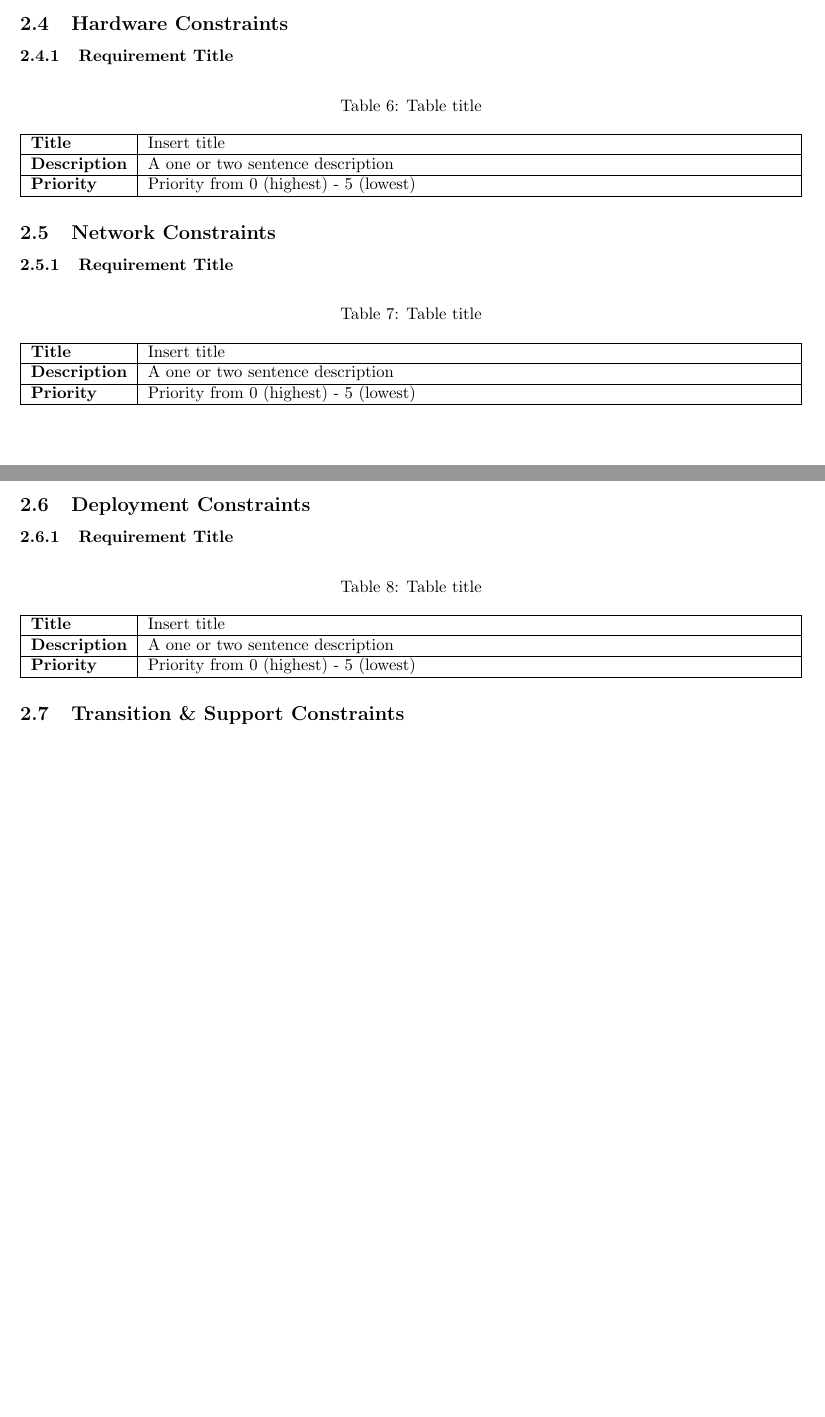
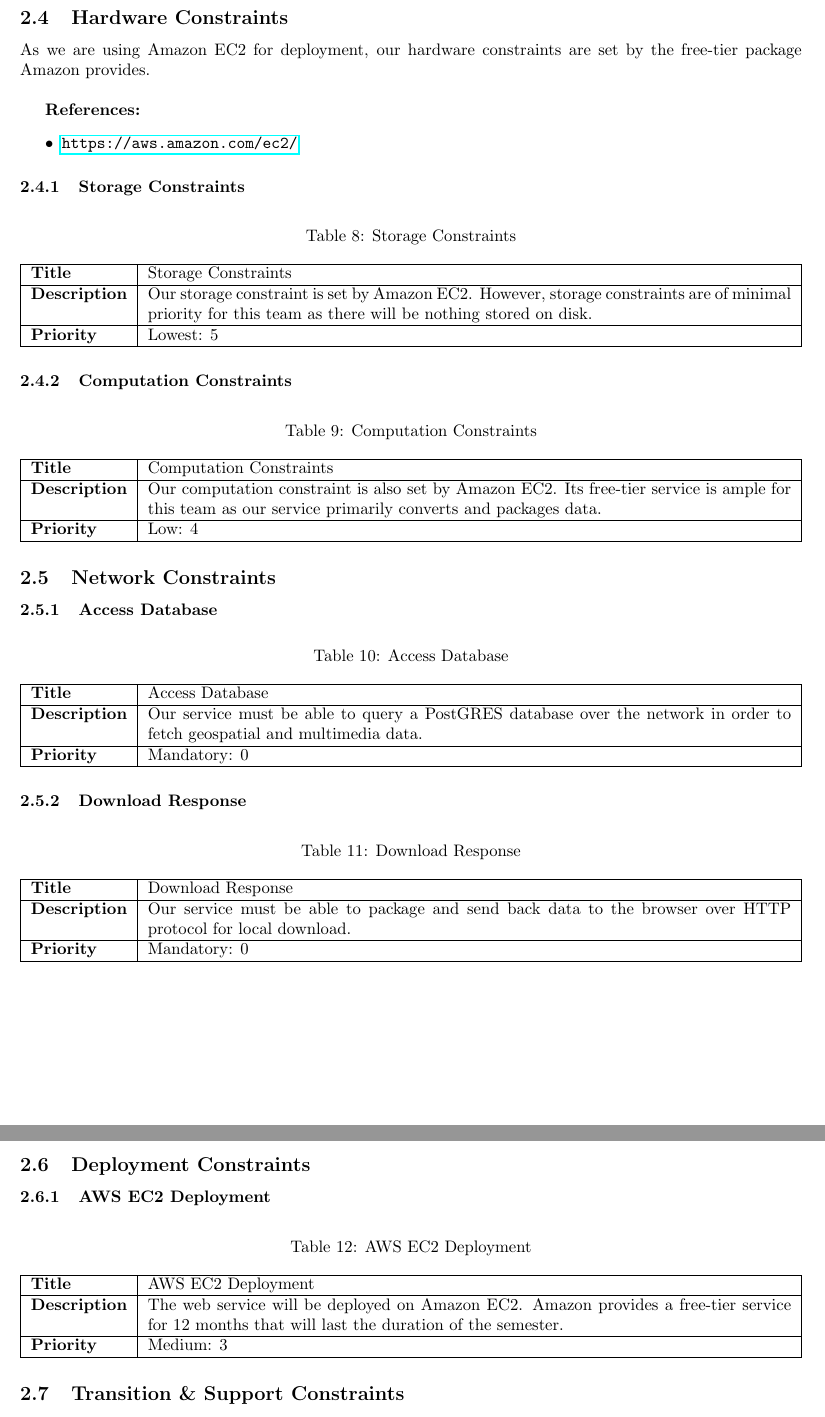
Before and after one commit to gururaj-shriram/csc431, a LaTeX document (srs/srs.tex): two parts of pages 6 and 7 of 9 before the commit and two parts of pages 7 and 8 of 10 after it, joined at a grey line, cut so that both start at the same text, the shorter picture padded with empty space. Compiled offline with pdfLaTeX.

Commit message:
started srs

```diff
--- a/srs/srs.tex
+++ b/srs/srs.tex
@@ -71,6 +71,2 @@
 	\begin{tabularx}{\textwidth}{|l|X|}
 		\hline
-    \textbf{Title} & Insert title \\ \hline
-    \textbf{Description} &  A one or two sentence description \\ \hline
-    \textbf{Source Scenario} &  Code for associated scenario in SCD \\ \hline
-    \textbf{Priority} &  Priority from 0 (highest) - 5 (lowest) \\ \hline
@@ -90,6 +94,2 @@
 	\begin{tabularx}{\textwidth}{|l|X|}
 		\hline
-    \textbf{Title} & Insert title \\ \hline
-    \textbf{Description} &  A one or two sentence description \\ \hline
-    \textbf{Source Scenario} &  Code for associated scenario in SCD \\ \hline
-    \textbf{Priority} &  Priority from 0 (highest) - 5 (lowest) \\ \hline
@@ -109,6 +132,3 @@
 	\caption{Table title}
 	\begin{tabularx}{\textwidth}{|l|X|}
 		\hline
-    \textbf{Title} & Insert title \\ \hline
-    \textbf{Description} &  A one or two sentence description \\ \hline
-    \textbf{Priority} &  Priority from 0 (highest) - 5 (lowest) \\ \hline
@@ -124,5 +157,2 @@
 	\begin{tabularx}{\textwidth}{|l|X|}
 		\hline
-    \textbf{Title} & Insert title \\ \hline
-    \textbf{Description} &  A one or two sentence description \\ \hline
-    \textbf{Priority} &  Priority from 0 (highest) - 5 (lowest) \\ \hline
@@ -138,5 +173,2 @@
 	\begin{tabularx}{\textwidth}{|l|X|}
 		\hline
-    \textbf{Title} & Insert title \\ \hline
-    \textbf{Description} &  A one or two sentence description \\ \hline
-    \textbf{Priority} &  Priority from 0 (highest) - 5 (lowest) \\ \hline
@@ -145,43 +182,83 @@
 
 \subsection{Hardware Constraints}
 
-\subsubsection{Requirement Title}
+As we are using Amazon EC2 for deployment, our hardware constraints are set by the free-tier package Amazon provides. \\
+
+\textbf{References:}
+\begin{itemize}
+	\item \url{https://aws.amazon.com/ec2/}
+\end{itemize}
+
+\subsubsection{Storage Constraints}
 
 \begin{table}[H]
-\caption{Table title}
+	\caption{Storage Constraints}
 	\begin{tabularx}{\textwidth}{|l|X|}
 		\hline
-    \textbf{Title} & Insert title \\ \hline
-    \textbf{Description} &  A one or two sentence description \\ \hline
-    \textbf{Priority} &  Priority from 0 (highest) - 5 (lowest) \\ \hline
+		\textbf{Title}       & Storage Constraints                          \\ \hline
+		\textbf{Description} & Our storage constraint is set by Amazon EC2.
+		However, storage constraints are of minimal priority for this team
+		as there will be nothing stored on disk.        \\ \hline
+		\textbf{Priority}    & Lowest: 5                                    \\ \hline
+	\end{tabularx}
+\end{table}
+
+\subsubsection{Computation Constraints}
+
+\begin{table}[H]
+	\caption{Computation Constraints}
+	\begin{tabularx}{\textwidth}{|l|X|}
+		\hline
+		\textbf{Title}       & Computation Constraints                          \\ \hline
+		\textbf{Description} & Our computation constraint is also set by Amazon
+		EC2. Its free-tier service is ample for this team as our service
+		primarily converts and packages data.          \\ \hline
+		\textbf{Priority}    & Low: 4                                           \\ \hline
 	\end{tabularx}
 \end{table}
 
 \subsection{Network Constraints}
 
-\subsubsection{Requirement Title}
+\subsubsection{Access Database}
 
 \begin{table}[H]
-\caption{Table title}
+	\caption{Access Database}
 	\begin{tabularx}{\textwidth}{|l|X|}
 		\hline
-    \textbf{Title} & Insert title \\ \hline
-    \textbf{Description} &  A one or two sentence description \\ \hline
-    \textbf{Priority} &  Priority from 0 (highest) - 5 (lowest) \\ \hline
+		\textbf{Title}       & Access Database                              \\ \hline
+		\textbf{Description} & Our service must be able to query a PostGRES
+		database over the network in order to fetch geospatial and multimedia
+		data.     \\ \hline
+		\textbf{Priority}    & Mandatory: 0                                 \\ \hline
+	\end{tabularx}
+\end{table}
+
+\subsubsection{Download Response}
+
+\begin{table}[H]
+	\caption{Download Response}
+	\begin{tabularx}{\textwidth}{|l|X|}
+		\hline
+		\textbf{Title}       & Download Response                                 \\ \hline
+		\textbf{Description} & Our service must be able to package and send back
+		data to the browser over HTTP protocol for local download. \\ \hline
+		\textbf{Priority}    & Mandatory: 0                                      \\ \hline
 	\end{tabularx}
 \end{table}
 
 \subsection{Deployment Constraints}
 
-\subsubsection{Requirement Title}
+\subsubsection{AWS EC2 Deployment}
 
 \begin{table}[H]
-\caption{Table title}
+	\caption{AWS EC2 Deployment}
 	\begin{tabularx}{\textwidth}{|l|X|}
 		\hline
-    \textbf{Title} & Insert title \\ \hline
-    \textbf{Description} &  A one or two sentence description \\ \hline
-    \textbf{Priority} &  Priority from 0 (highest) - 5 (lowest) \\ \hline
+		\textbf{Title}       & AWS EC2 Deployment                              \\ \hline
+		\textbf{Description} & The web service will be deployed on Amazon EC2.
+		Amazon provides a free-tier service for 12 months that will last the
+		duration of the semester.        \\ \hline
+		\textbf{Priority}    & Medium: 3                                       \\ \hline
 	\end{tabularx}
 \end{table}
 
```
Also changed, not shown: presentation/elicitation/pres.pdf (added), srs/images/sample_use_case.png (added), srs/srs.pdf, srs/srs.tex (128 more changed lines). Lines whose indentation alone changed are shown as unchanged.
